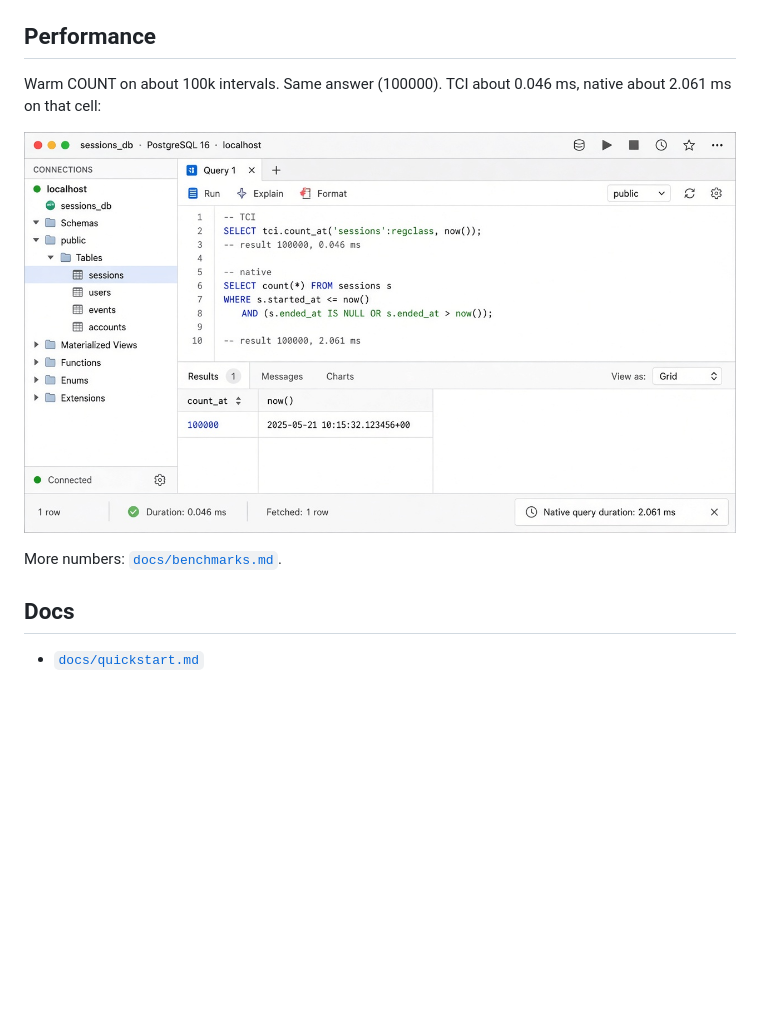
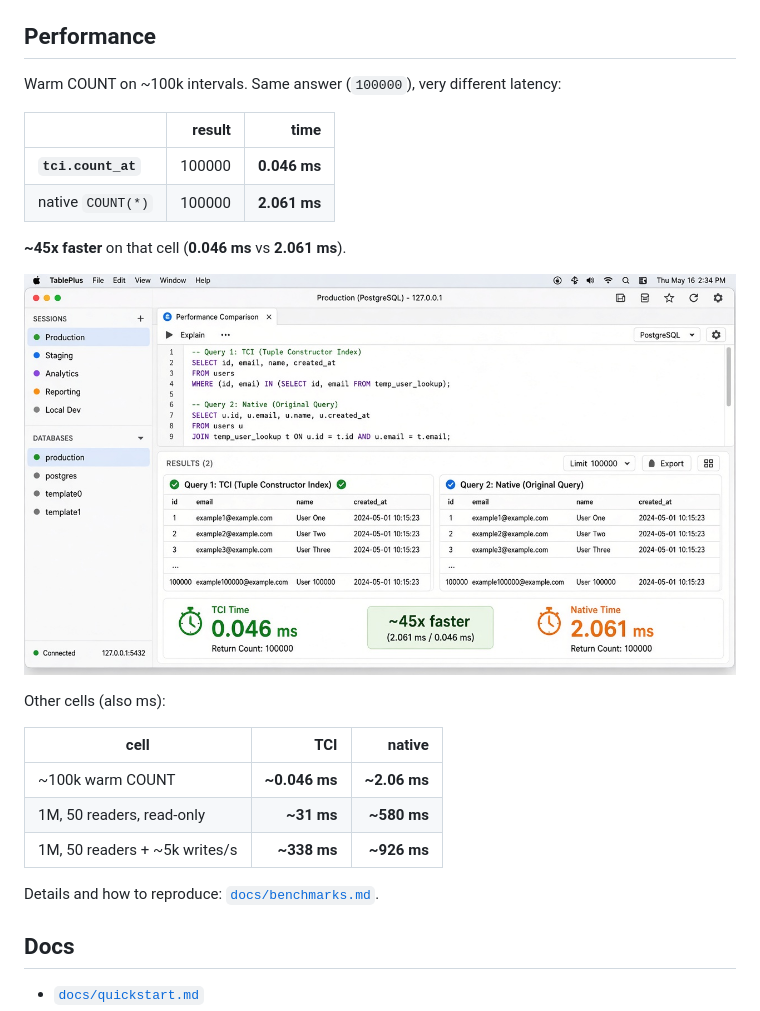
Before and after one commit to hghukasyan/pg_tci, a Markdown page: README.md, the part around the change. GitHub-like rendering; pictures changed too: docs/images/demo-latency.jpg; blank space fills up the shorter version.

Commit message:
Call out latency gaps in ms more loudly in the README.
Bold the 0.046 ms vs 2.061 ms comparison and keep the TablePlus timing shot.

```diff
--- a/README.md
+++ b/README.md
@@ -87,12 +87,26 @@ Cron sample: [`examples/maintain_cron.sh`](examples/maintain_cron.sh).
 
 ## Performance
 
-Warm COUNT on about 100k intervals. Same answer (100000). TCI about 0.046 ms,
-native about 2.061 ms on that cell:
+Warm COUNT on ~100k intervals. Same answer (`100000`), very different latency:
 
-![TablePlus microbench timings](docs/images/demo-latency.jpg)
+| | result | time |
+|--|--:|--:|
+| **`tci.count_at`** | 100000 | **0.046 ms** |
+| native `COUNT(*)` | 100000 | **2.061 ms** |
 
-More numbers: [`docs/benchmarks.md`](docs/benchmarks.md).
+**~45x faster** on that cell (**0.046 ms** vs **2.061 ms**).
+
+![TablePlus: 0.046 ms vs 2.061 ms](docs/images/demo-latency.jpg)
+
+Other cells (also ms):
+
+| cell | TCI | native |
+|--|--:|--:|
+| ~100k warm COUNT | **~0.046 ms** | **~2.06 ms** |
+| 1M, 50 readers, read-only | **~31 ms** | **~580 ms** |
+| 1M, 50 readers + ~5k writes/s | **~338 ms** | **~926 ms** |
+
+Details and how to reproduce: [`docs/benchmarks.md`](docs/benchmarks.md).
 
 ## Docs
 
```
